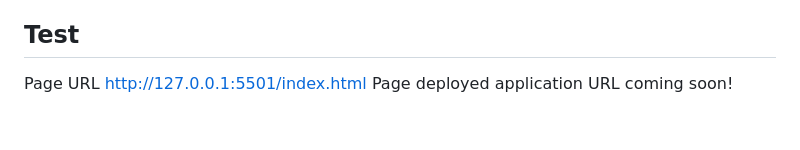
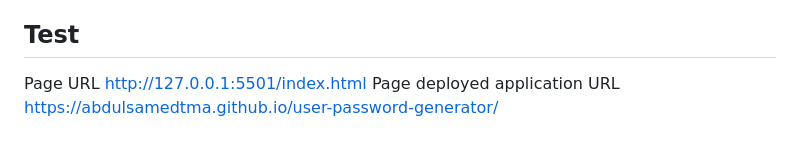
Before and after one commit to abdulsamedtma/password-generator, a Markdown page: README.md, the part around the change. GitHub-like rendering.

Commit message:
add the deployed url to the README file

```diff
--- a/README.md
+++ b/README.md
@@ -75,4 +75,4 @@ Contributions are always welcome! But please read the contribution guidelines fi
 
 
 ## Test
-Page URL http://127.0.0.1:5501/index.html Page deployed application URL coming soon!
+Page URL http://127.0.0.1:5501/index.html Page deployed application URL https://abdulsamedtma.github.io/user-password-generator/
```
